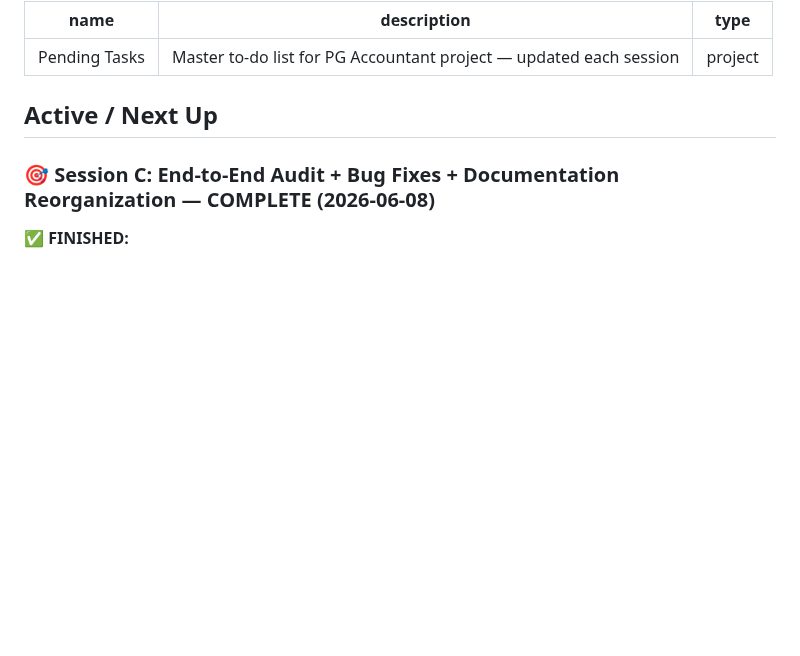
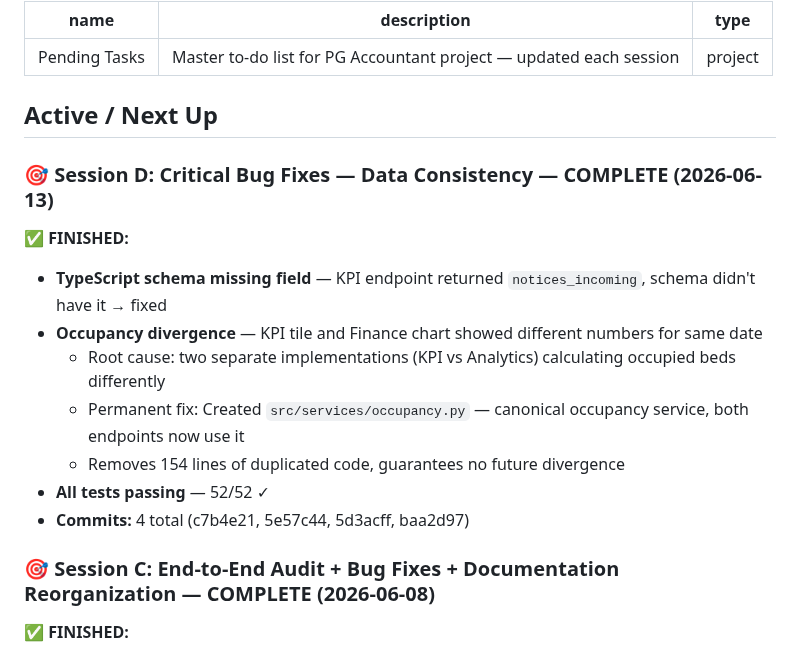
Before and after one commit to cozeevoemp1-ctrl/cozeevo-pg-accountant, a Markdown page: memory/project_pending_tasks.md, the part around the change. GitHub-like rendering; blank space fills up the shorter version.

```diff
--- a/memory/project_pending_tasks.md
+++ b/memory/project_pending_tasks.md
@@ -5,6 +5,16 @@ type: project
 ---
 
 ## Active / Next Up
+
+### 🎯 Session D: Critical Bug Fixes — Data Consistency — COMPLETE (2026-06-13)
+✅ **FINISHED:**
+- **TypeScript schema missing field** — KPI endpoint returned `notices_incoming`, schema didn't have it → fixed
+- **Occupancy divergence** — KPI tile and Finance chart showed different numbers for same date
+  - Root cause: two separate implementations (KPI vs Analytics) calculating occupied beds differently
+  - Permanent fix: Created `src/services/occupancy.py` — canonical occupancy service, both endpoints now use it
+  - Removes 154 lines of duplicated code, guarantees no future divergence
+- **All tests passing** — 52/52 ✓
+- **Commits:** 4 total (c7b4e21, 5e57c44, 5d3acff, baa2d97)
 
 ### 🎯 Session C: End-to-End Audit + Bug Fixes + Documentation Reorganization — COMPLETE (2026-06-08)
 ✅ **FINISHED:**
```
Also changed, not shown: docs/CHANGELOG.md (added, +46 -0 lines).
